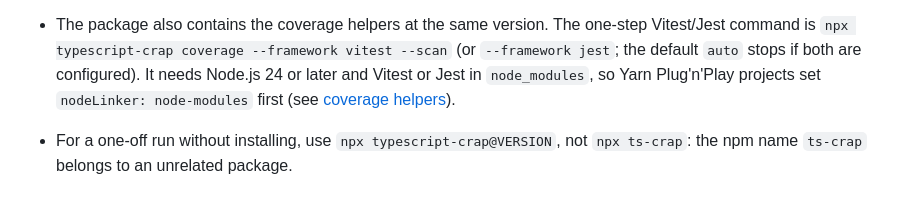
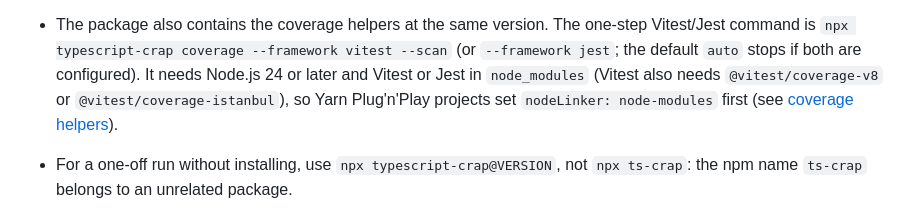
Before and after one commit to RuiCostafrg/typescript-crap, a Markdown page: README.md, the part around the change. Rendered like a GitHub page.

Commit message:
docs: Vitest provider prerequisite; strategy and work plan npm status agree
Co-Authored-By: Claude Opus 5.5 <noreply@anthropic.com>

```diff
--- a/README.md
+++ b/README.md
@@ -59,7 +59,8 @@ npx ts-crap --root . --threshold 30                   # or pnpm exec / yarn / bu
   one-step Vitest/Jest command is
   `npx typescript-crap coverage --framework vitest --scan` (or
   `--framework jest`; the default `auto` stops if both are configured). It needs Node.js 24
-  or later and Vitest or Jest in `node_modules`, so Yarn Plug'n'Play projects
+  or later and Vitest or Jest in `node_modules` (Vitest also needs
+  `@vitest/coverage-v8` or `@vitest/coverage-istanbul`), so Yarn Plug'n'Play projects
   set `nodeLinker: node-modules` first (see
   [coverage helpers](docs/COVERAGE_HELPERS.md#install-with-npm)).
 - For a one-off run without installing, use `npx typescript-crap@VERSION`, not
```
Also changed, not shown: docs/LINUX_DISTRIBUTION_STRATEGY.md (+13 -11 lines), docs/WORK_PLAN.md (+6 -8 lines).
